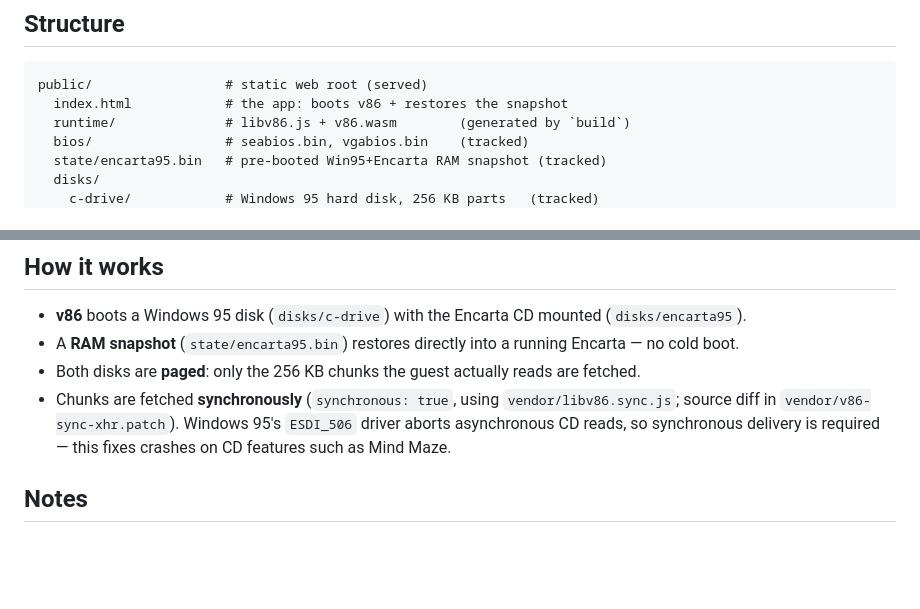
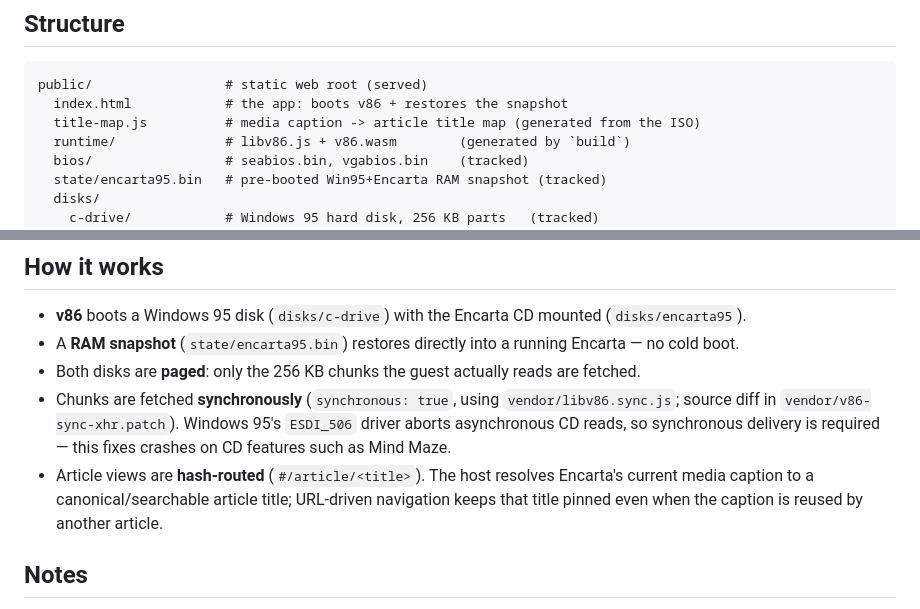
Before and after one commit to benwinding/encarta_95_web, a Markdown page: README.md, 2 parts joined by grey strips. Rendered like a GitHub page; blank space fills up the shorter version.

Commit message:
Document article deep links and title mapping

````diff
--- a/README.md
+++ b/README.md
@@ -56,6 +56,7 @@ the cursor into the top-left corner to re-learn its origin.
 ```
 public/                 # static web root (served)
   index.html            # the app: boots v86 + restores the snapshot
+  title-map.js          # media caption -> article title map (generated from the ISO)
   runtime/              # libv86.js + v86.wasm        (generated by `build`)
   bios/                 # seabios.bin, vgabios.bin    (tracked)
   state/encarta95.bin   # pre-booted Win95+Encarta RAM snapshot (tracked)
@@ -76,6 +77,9 @@ scripts/                # build tooling
   source diff in `vendor/v86-sync-xhr.patch`). Windows 95's `ESDI_506` driver aborts
   asynchronous CD reads, so synchronous delivery is required — this fixes crashes on CD
   features such as Mind Maze.
+- Article views are **hash-routed** (`#/article/<title>`). The host resolves Encarta's
+  current media caption to a canonical/searchable article title; URL-driven navigation
+  keeps that title pinned even when the caption is reused by another article.
 
 ## Notes
 
````
Also changed, not shown: ARCHITECTURE.md (added, +118 -0 lines), DEVELOPMENT.md (+7 -0 lines).
